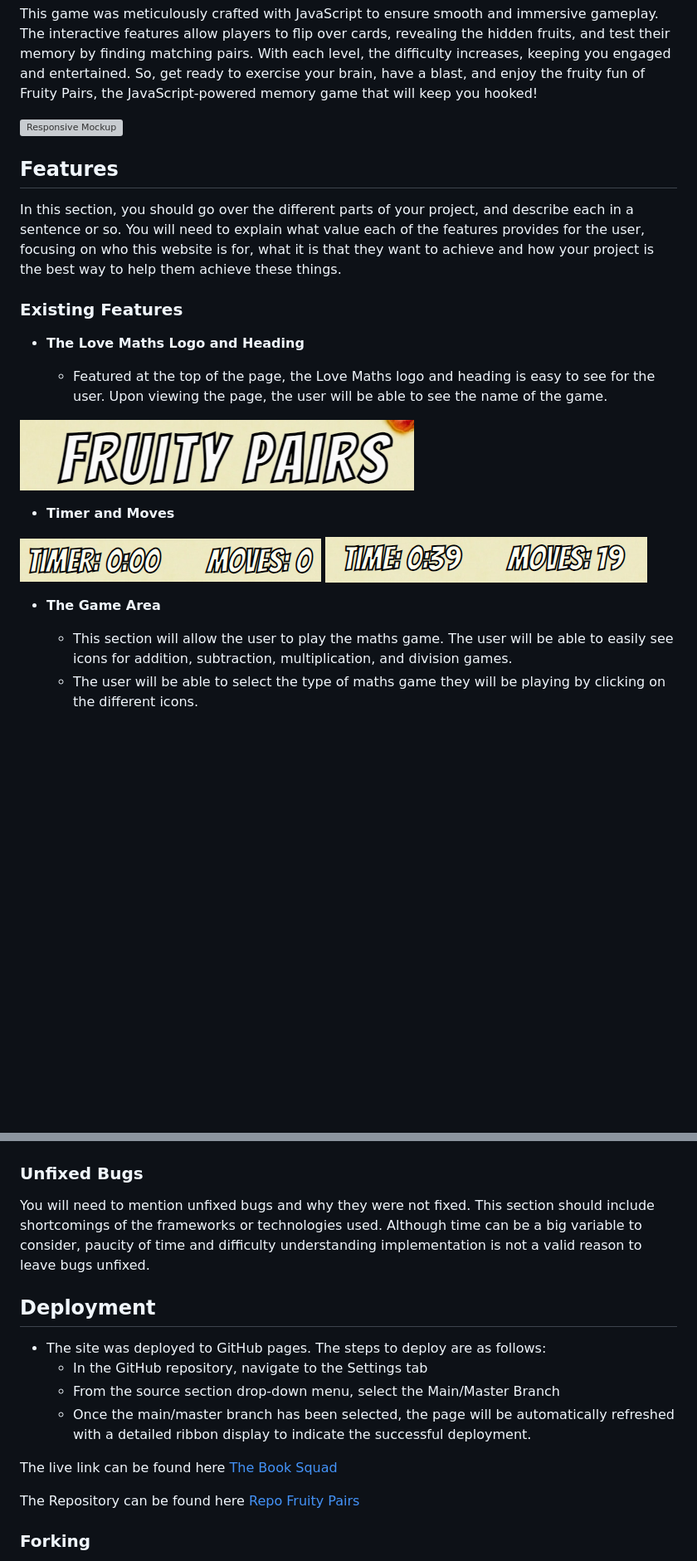
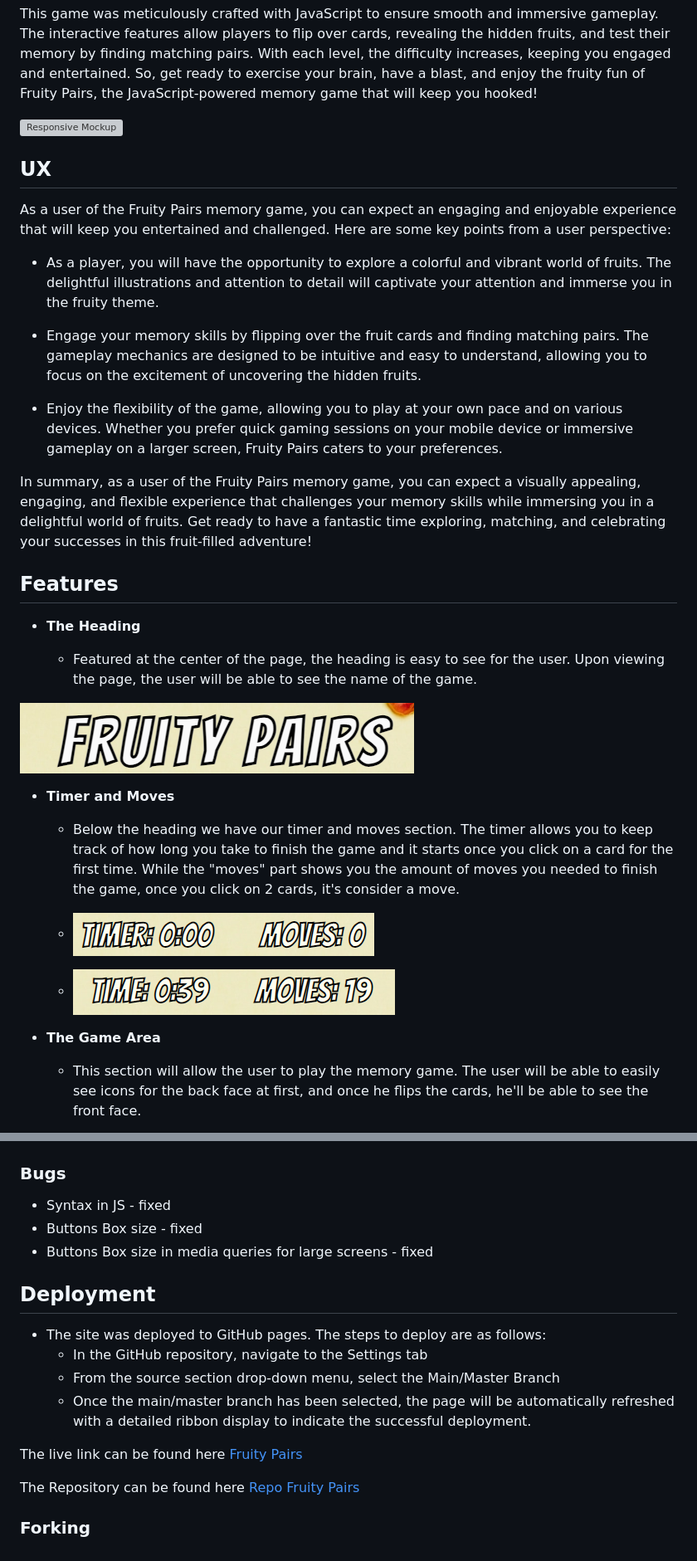
Before and after one commit to ruimarnjr/fruity-pairs, a Markdown page: README.md, 2 parts joined by grey strips. Shown: that part at 83% size. GitHub-like rendering; blank space fills up the shorter version; grey boxes are pictures that could not be loaded.

Commit message:
readme: Make final updates

```diff
--- a/README.md
+++ b/README.md
@@ -6,25 +8,34 @@ This game was meticulously crafted with JavaScript to ensure smooth and immersiv
 
 ![Responsive Mockup](https://github.com/ruimarnjr/fruity-pairs/blob/main/assets/images/responsive-mockup.png)
 
+## UX
+
+As a user of the Fruity Pairs memory game, you can expect an engaging and enjoyable experience that will keep you entertained and challenged. Here are some key points from a user perspective:
+
+- As a player, you will have the opportunity to explore a colorful and vibrant world of fruits. The delightful illustrations and attention to detail will captivate your attention and immerse you in the fruity theme.
+
+- Engage your memory skills by flipping over the fruit cards and finding matching pairs. The gameplay mechanics are designed to be intuitive and easy to understand, allowing you to focus on the excitement of uncovering the hidden fruits.
+
+- Enjoy the flexibility of the game, allowing you to play at your own pace and on various devices. Whether you prefer quick gaming sessions on your mobile device or immersive gameplay on a larger screen, Fruity Pairs caters to your preferences.
+
+In summary, as a user of the Fruity Pairs memory game, you can expect a visually appealing, engaging, and flexible experience that challenges your memory skills while immersing you in a delightful world of fruits. Get ready to have a fantastic time exploring, matching, and celebrating your successes in this fruit-filled adventure!
+
 ## Features
 
-In this section, you should go over the different parts of your project, and describe each in a sentence or so. You will need to explain what value each of the features provides for the user, focusing on who this website is for, what it is that they want to achieve and how your project is the best way to help them achieve these things.
+- __The Heading__
 
-### Existing Features
-
-- __The Love Maths Logo and Heading__
-
-  - Featured at the top of the page, the Love Maths logo and heading is easy to see for the user. Upon viewing the page, the user will be able to see the name of the game.
+  - Featured at the center of the page, the heading is easy to see for the user. Upon viewing the page, the user will be able to see the name of the game.
 
 ![Heading](https://github.com/ruimarnjr/fruity-pairs/blob/main/assets/images/logo.png)
 
 - __Timer and Moves__
 
-![Timer and Moves](https://github.com/ruimarnjr/fruity-pairs/blob/main/assets/images/times-and-moves.png)
-![Timer and Moves running](https://github.com/ruimarnjr/fruity-pairs/blob/main/assets/images/timesandmoves-running.png)
+  - Below the heading we have our timer and moves section. The timer allows you to keep track of how long you take to finish the game and it starts once you click on a card for the first time. While the "moves" part shows you the amount of moves you needed to finish the game, once you click on 2 cards, it's consider a move.
+
+  - ![Timer and Moves](https://github.com/ruimarnjr/fruity-pairs/blob/main/assets/images/times-and-moves.png)
+  - ![Timer and Moves running](https://github.com/ruimarnjr/fruity-pairs/blob/main/assets/images/timesandmoves-running.png)
 
 - __The Game Area__
 
-  - This section will allow the user to play the maths game. The user will be able to easily see icons for addition,  subtraction, multiplication, and division games.
-  - The user will be able to select the type of maths game they will be playing by clicking on the different icons.
+  - This section will allow the user to play the memory game. The user will be able to easily see icons for the back face at first, and once he flips the cards, he'll be able to see the front face.
 
@@ -96,9 +101,11 @@ If this section grows too long, you may want to split it off into a separate fil
     ![Lighthouse](https://github.com/ruimarnjr/fruity-pairs/blob/main/assets/images/lighthouse.png)
 
 
-### Unfixed Bugs
+### Bugs
 
-You will need to mention unfixed bugs and why they were not fixed. This section should include shortcomings of the frameworks or technologies used. Although time can be a big variable to consider, paucity of time and difficulty understanding implementation is not a valid reason to leave bugs unfixed.
+- Syntax in JS - fixed
+- Buttons Box size - fixed
+- Buttons Box size in media queries for large screens - fixed
 
 ## Deployment
 
@@ -107,7 +114,7 @@ You will need to mention unfixed bugs and why they were not fixed. This section
   - From the source section drop-down menu, select the Main/Master Branch
   - Once the main/master branch has been selected, the page will be automatically refreshed with a detailed ribbon display to indicate the successful deployment.
 
-The live link can be found here [The Book Squad](https://ruimarnjr.github.io/fruity-pairs/)
+The live link can be found here [Fruity Pairs](https://ruimarnjr.github.io/fruity-pairs/)
 
 The Repository can be found here [Repo Fruity Pairs](https://github.com/ruimarnjr/fruity-pairs)
 
```
Also changed, not shown: other parts of README.md (+22 -33 lines).
